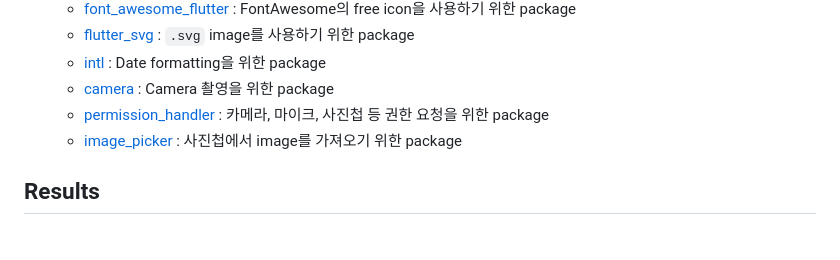
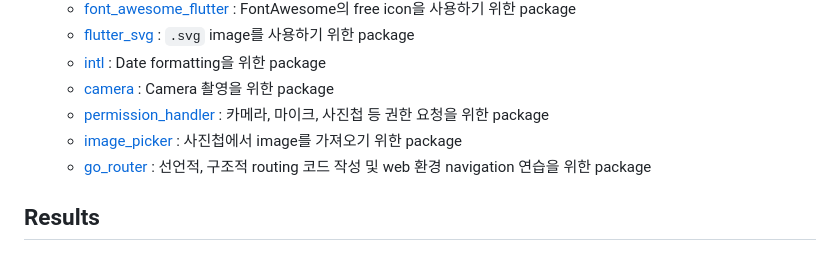
Before and after one commit to cskime/nomadcoders_flutter_challenge, a Markdown page: README.md, the part around the change. GitHub-like rendering.

```diff
--- a/README.md
+++ b/README.md
@@ -19,6 +19,7 @@
   - [camera](https://pub.dev/packages/camera) : Camera 촬영을 위한 package
   - [permission_handler](https://pub.dev/packages/permission_handler) : 카메라, 마이크, 사진첩 등 권한 요청을 위한 package
   - [image_picker](https://pub.dev/packages/image_picker) : 사진첩에서 image를 가져오기 위한 package
+  - [go_router](https://pub.dev/packages/go_router) : 선언적, 구조적 routing 코드 작성 및 web 환경 navigation 연습을 위한 package
 
 ## Results
 
```
Also changed, not shown: documents/log.md (+26 -0 lines).
